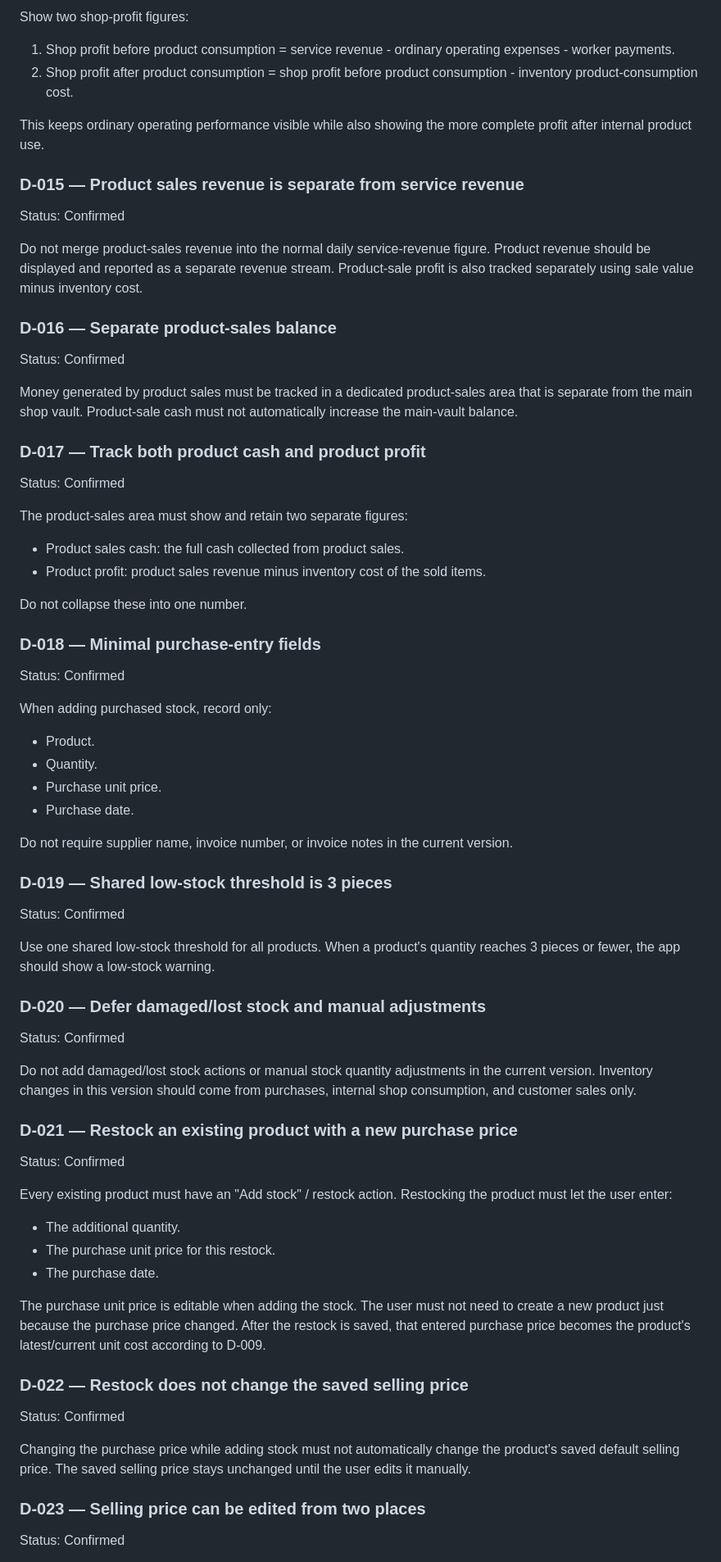
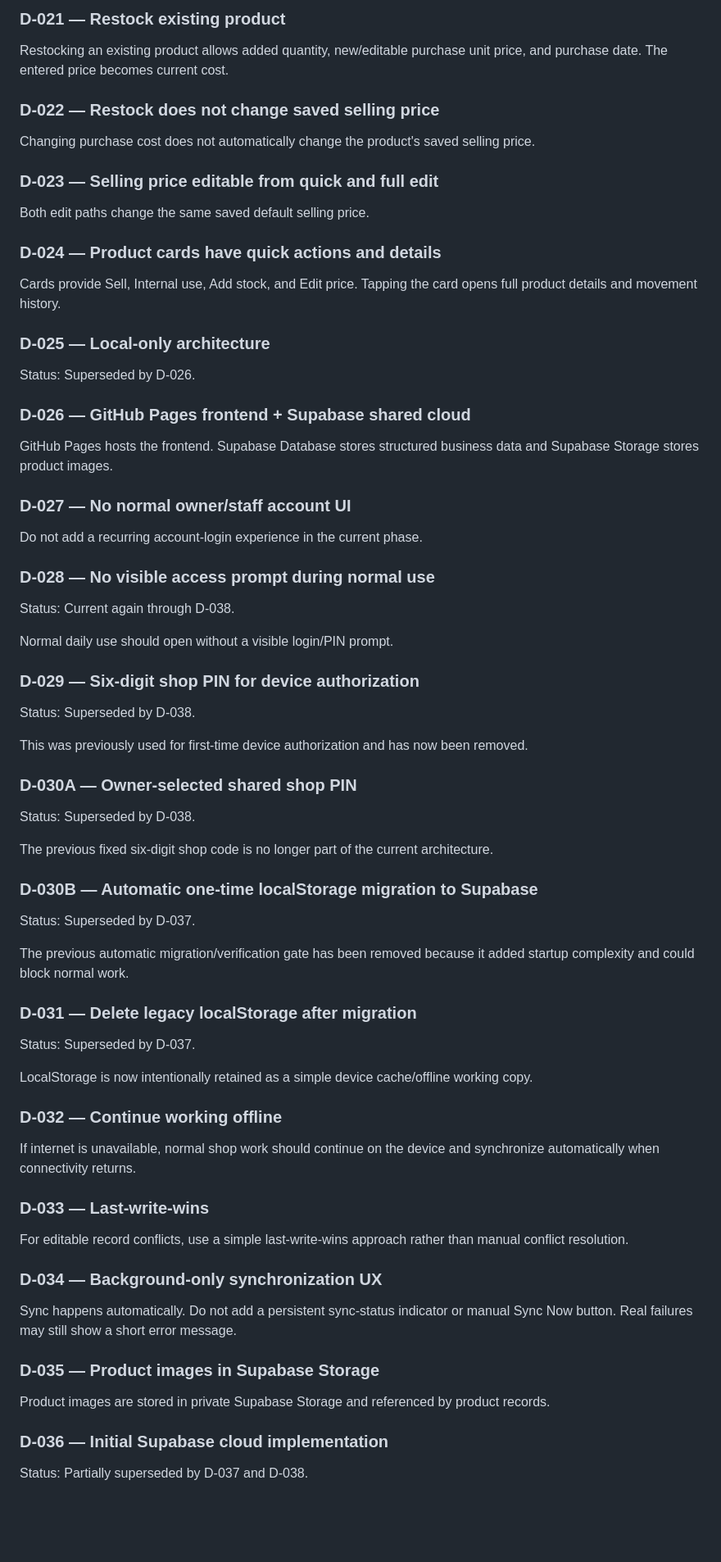
Before and after one commit to AM-naguib/5areta, a Markdown page: docs/DECISIONS.md, the part around one of its changes. Shown at 82% size. GitHub-like rendering; blank space fills up the shorter version.

Commit message:
Record no-PIN simplified single-user sync decisions

```diff
--- a/docs/DECISIONS.md
+++ b/docs/DECISIONS.md
@@ -63,65 +62,62 @@ Status: Confirmed
 
-Show two shop-profit figures:
-1. Shop profit before product consumption = service revenue - ordinary operating expenses - worker payments.
-2. Shop profit after product consumption = shop profit before product consumption - inventory product-consumption cost.
+### D-021 — Restock existing product
+Restocking an existing product allows added quantity, new/editable purchase unit price, and purchase date. The entered price becomes current cost.
 
-This keeps ordinary operating performance visible while also showing the more complete profit after internal product use.
+### D-022 — Restock does not change saved selling price
+Changing purchase cost does not automatically change the product's saved selling price.
 
-### D-015 — Product sales revenue is separate from service revenue
-Status: Confirmed
+### D-023 — Selling price editable from quick and full edit
+Both edit paths change the same saved default selling price.
 
-Do not merge product-sales revenue into the normal daily service-revenue figure. Product revenue should be displayed and reported as a separate revenue stream. Product-sale profit is also tracked separately using sale value minus inventory cost.
+### D-024 — Product cards have quick actions and details
+Cards provide Sell, Internal use, Add stock, and Edit price. Tapping the card opens full product details and movement history.
 
-### D-016 — Separate product-sales balance
-Status: Confirmed
+### D-025 — Local-only architecture
+Status: Superseded by D-026.
 
-Money generated by product sales must be tracked in a dedicated product-sales area that is separate from the main shop vault. Product-sale cash must not automatically increase the main-vault balance.
+### D-026 — GitHub Pages frontend + Supabase shared cloud
+GitHub Pages hosts the frontend. Supabase Database stores structured business data and Supabase Storage stores product images.
 
-### D-017 — Track both product cash and product profit
-Status: Confirmed
+### D-027 — No normal owner/staff account UI
+Do not add a recurring account-login experience in the current phase.
 
-The product-sales area must show and retain two separate figures:
-- Product sales cash: the full cash collected from product sales.
-- Product profit: product sales revenue minus inventory cost of the sold items.
+### D-028 — No visible access prompt during normal use
+Status: Current again through D-038.
 
-Do not collapse these into one number.
+Normal daily use should open without a visible login/PIN prompt.
 
-### D-018 — Minimal purchase-entry fields
-Status: Confirmed
+### D-029 — Six-digit shop PIN for device authorization
+Status: Superseded by D-038.
 
-When adding purchased stock, record only:
-- Product.
-- Quantity.
-- Purchase unit price.
-- Purchase date.
+This was previously used for first-time device authorization and has now been removed.
 
-Do not require supplier name, invoice number, or invoice notes in the current version.
+### D-030A — Owner-selected shared shop PIN
+Status: Superseded by D-038.
 
-### D-019 — Shared low-stock threshold is 3 pieces
-Status: Confirmed
+The previous fixed six-digit shop code is no longer part of the current architecture.
 
-Use one shared low-stock threshold for all products. When a product's quantity reaches 3 pieces or fewer, the app should show a low-stock warning.
+### D-030B — Automatic one-time localStorage migration to Supabase
+Status: Superseded by D-037.
 
-### D-020 — Defer damaged/lost stock and manual adjustments
-Status: Confirmed
+The previous automatic migration/verification gate has been removed because it added startup complexity and could block normal work.
 
-Do not add damaged/lost stock actions or manual stock quantity adjustments in the current version. Inventory changes in this version should come from purchases, internal shop consumption, and customer sales only.
+### D-031 — Delete legacy localStorage after migration
+Status: Superseded by D-037.
 
-### D-021 — Restock an existing product with a new purchase price
-Status: Confirmed
+LocalStorage is now intentionally retained as a simple device cache/offline working copy.
 
-Every existing product must have an "Add stock" / restock action. Restocking the product must let the user enter:
-- The additional quantity.
-- The purchase unit price for this restock.
-- The purchase date.
+### D-032 — Continue working offline
+If internet is unavailable, normal shop work should continue on the device and synchronize automatically when connectivity returns.
 
-The purchase unit price is editable when adding the stock. The user must not need to create a new product just because the purchase price changed. After the restock is saved, that entered purchase price becomes the product's latest/current unit cost according to D-009.
+### D-033 — Last-write-wins
+For editable record conflicts, use a simple last-write-wins approach rather than manual conflict resolution.
 
-### D-022 — Restock does not change the saved selling price
-Status: Confirmed
+### D-034 — Background-only synchronization UX
+Sync happens automatically. Do not add a persistent sync-status indicator or manual Sync Now button. Real failures may still show a short error message.
 
-Changing the purchase price while adding stock must not automatically change the product's saved default selling price. The saved selling price stays unchanged until the user edits it manually.
+### D-035 — Product images in Supabase Storage
+Product images are stored in private Supabase Storage and referenced by product records.
 
-### D-023 — Selling price can be edited from two places
-Status: Confirmed
+### D-036 — Initial Supabase cloud implementation
+Status: Partially superseded by D-037 and D-038.
 
```
Also changed, not shown: other parts of docs/DECISIONS.md (+69 -151 lines).
